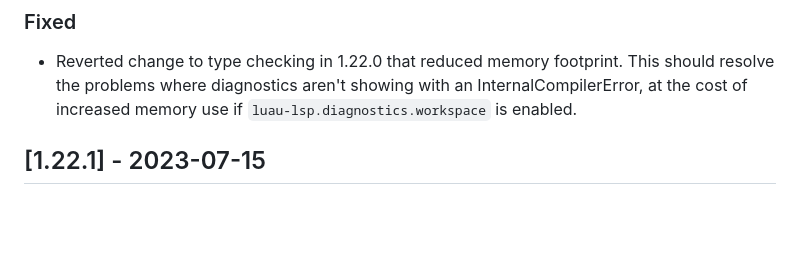
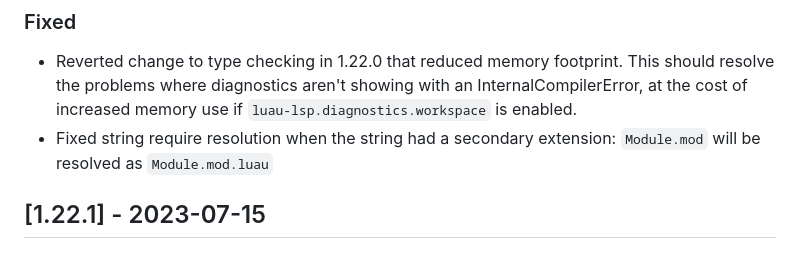
Before and after one commit to JohnnyMorganz/luau-lsp, a Markdown page: CHANGELOG.md, the part around the change. GitHub-like rendering; blank space fills up the shorter version.

Commit message:
Update changelog

```diff
--- a/CHANGELOG.md
+++ b/CHANGELOG.md
@@ -9,6 +9,7 @@ The format is based on [Keep a Changelog](https://keepachangelog.com/en/1.0.0/).
 ### Fixed
 
 - Reverted change to type checking in 1.22.0 that reduced memory footprint. This should resolve the problems where diagnostics aren't showing with an InternalCompilerError, at the cost of increased memory use if `luau-lsp.diagnostics.workspace` is enabled.
+- Fixed string require resolution when the string had a secondary extension: `Module.mod` will be resolved as `Module.mod.luau`
 
 ## [1.22.1] - 2023-07-15
 
```
